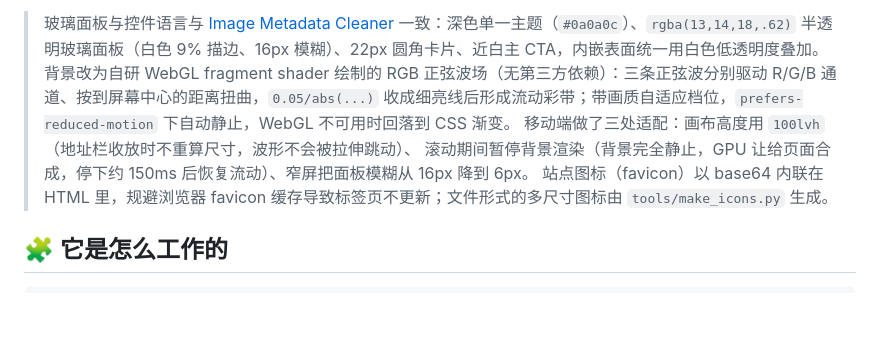
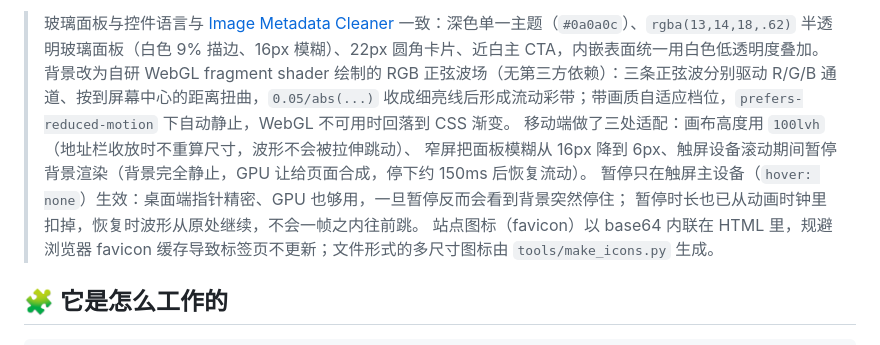
Before and after one commit to ForJiang/rvc-sound-clone, a Markdown page: README.md, the part around the change. GitHub-like rendering; blank space fills up the shorter version.

Commit message:
docs: 同步背景滚动暂停的触屏门控说明
上一版文档把「滚动期间暂停背景渲染」写成对所有设备生效，与本次修复不符：
暂停现已只对触屏主设备（hover: none）启用，且暂停时长会计入动画时钟补偿。
README 与 docs/architecture.md 一并补上桌面端为何不能暂停的原因。

```diff
--- a/README.md
+++ b/README.md
@@ -36,7 +36,9 @@ English intro at the bottom → [English](#-english)
 
 > 玻璃面板与控件语言与 [Image Metadata Cleaner](https://forjiang.github.io/image-metadata-cleaner/) 一致：深色单一主题（`#0a0a0c`）、`rgba(13,14,18,.62)` 半透明玻璃面板（白色 9% 描边、16px 模糊）、22px 圆角卡片、近白主 CTA，内嵌表面统一用白色低透明度叠加。背景改为自研 WebGL fragment shader 绘制的 RGB 正弦波场（无第三方依赖）：三条正弦波分别驱动 R/G/B 通道、按到屏幕中心的距离扭曲，`0.05/abs(...)` 收成细亮线后形成流动彩带；带画质自适应档位，`prefers-reduced-motion` 下自动静止，WebGL 不可用时回落到 CSS 渐变。
 移动端做了三处适配：画布高度用 `100lvh`（地址栏收放时不重算尺寸，波形不会被拉伸跳动）、
-滚动期间暂停背景渲染（背景完全静止，GPU 让给页面合成，停下约 150ms 后恢复流动）、窄屏把面板模糊从 16px 降到 6px。
+窄屏把面板模糊从 16px 降到 6px、触屏设备滚动期间暂停背景渲染（背景完全静止，GPU 让给页面合成，停下约 150ms 后恢复流动）。
+暂停只在触屏主设备（`hover: none`）生效：桌面端指针精密、GPU 也够用，一旦暂停反而会看到背景突然停住；
+暂停时长也已从动画时钟里扣掉，恢复时波形从原处继续，不会一帧之内往前跳。
 站点图标（favicon）以 base64 内联在 HTML 里，规避浏览器 favicon 缓存导致标签页不更新；文件形式的多尺寸图标由 `tools/make_icons.py` 生成。
 
 ## 🧩 它是怎么工作的
```
Also changed, not shown: docs/architecture.md (+8 -2 lines).
